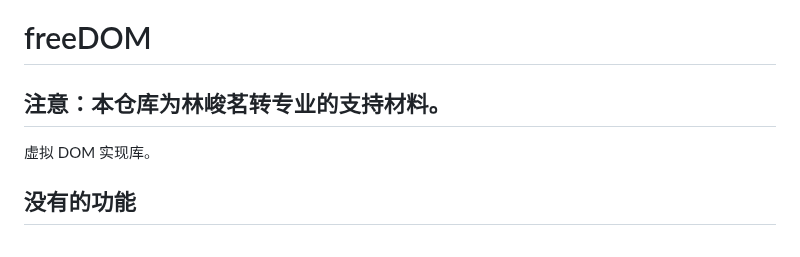
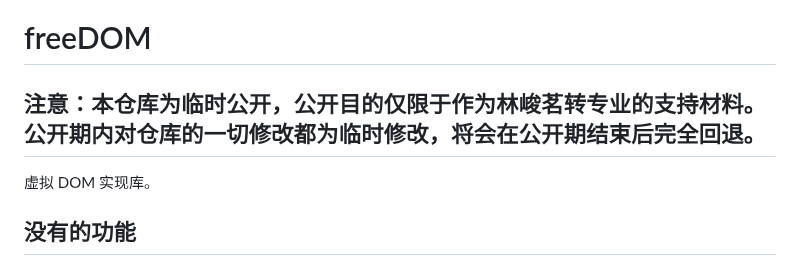
Before and after one commit to wheelsmake/freeDOM, a Markdown page: README.md, the part around the change. Drawn GitHub-style.

Commit message:
Revert "转专业自荐临时修改# 2"
This reverts commit b92e15cf4aab10b365f887f9ebfb9b783c6c94a3.

```diff
--- a/README.md
+++ b/README.md
@@ -1,6 +1,6 @@
 # freeDOM
 
-## 注意：本仓库为林峻茗转专业的支持材料。
+## 注意：本仓库为临时公开，公开目的仅限于作为林峻茗转专业的支持材料。公开期内对仓库的一切修改都为临时修改，将会在公开期结束后完全回退。
 
 虚拟 DOM 实现库。
 
```
